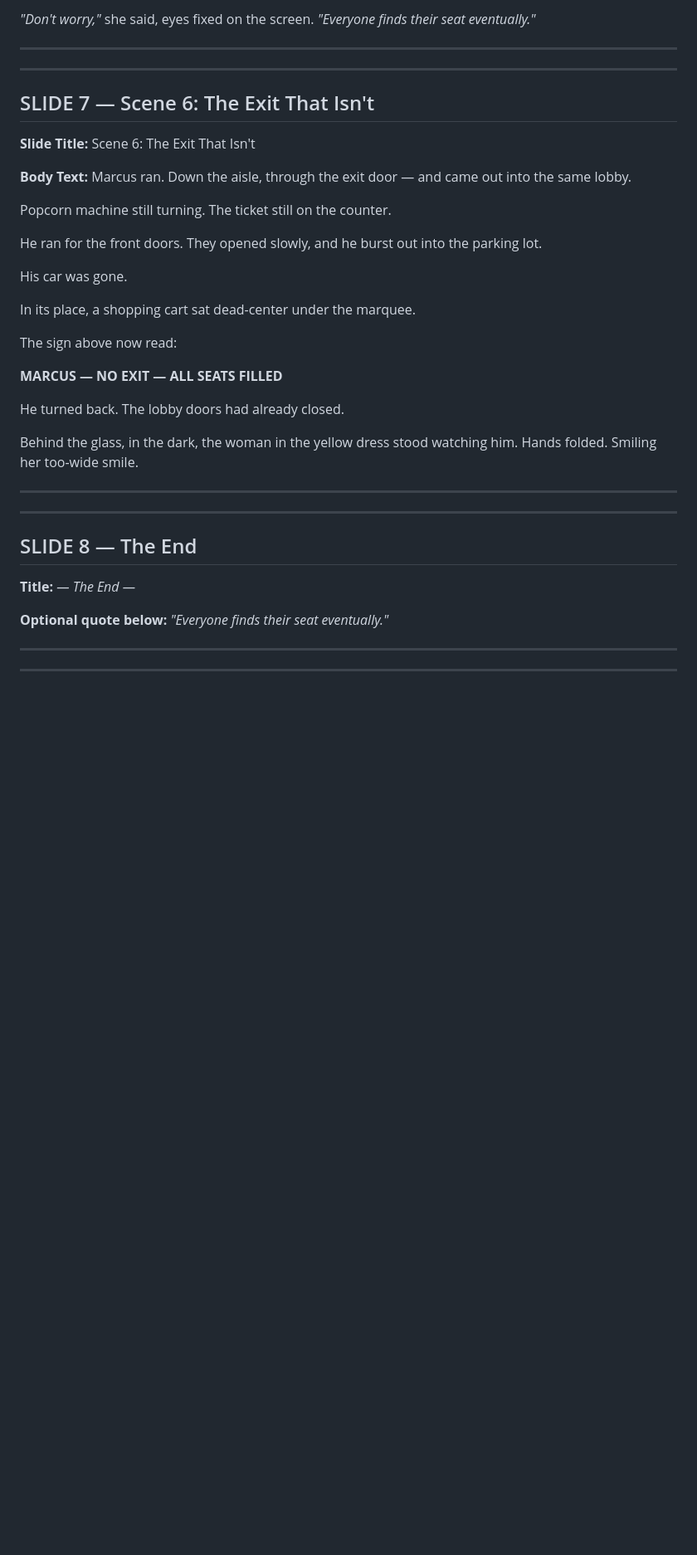
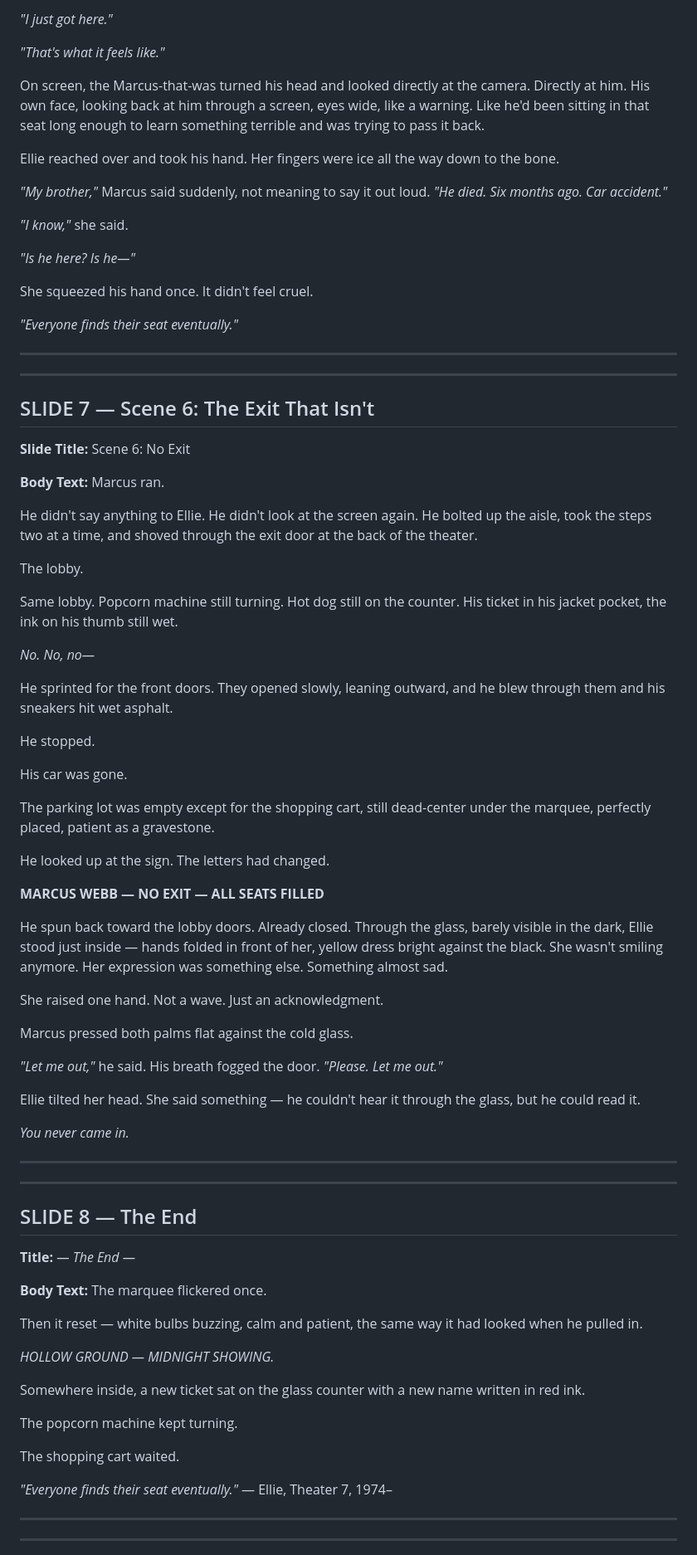
Before and after one commit to Two2hifty/fiverr-freelance-kit, a Markdown page: School/Assignments/Horror Story - Slide Script.md, the part around one of its changes. Shown at 83% size. GitHub-like rendering; blank space fills up the shorter version.

```diff
--- a/School/Assignments/Horror Story - Slide Script.md
+++ b/School/Assignments/Horror Story - Slide Script.md
@@ -150,5 +203,21 @@ The woman in the yellow dress reached over and took his hand. Her fingers were i
 
-*"Don't worry,"* she said, eyes fixed on the screen. *"Everyone finds their seat eventually."*
+*"I just got here."*
+
+*"That's what it feels like."*
+
+On screen, the Marcus-that-was turned his head and looked directly at the camera. Directly at him. His own face, looking back at him through a screen, eyes wide, like a warning. Like he'd been sitting in that seat long enough to learn something terrible and was trying to pass it back.
+
+Ellie reached over and took his hand. Her fingers were ice all the way down to the bone.
+
+*"My brother,"* Marcus said suddenly, not meaning to say it out loud. *"He died. Six months ago. Car accident."*
+
+*"I know,"* she said.
+
+*"Is he here? Is he—"*
+
+She squeezed his hand once. It didn't feel cruel.
+
+*"Everyone finds their seat eventually."*
 
 ---
 
@@ -157,26 +226,42 @@ The woman in the yellow dress reached over and took his hand. Her fingers were i
 ## SLIDE 7 — Scene 6: The Exit That Isn't
 
 **Slide Title:**
-Scene 6: The Exit That Isn't
+Scene 6: No Exit
 
 **Body Text:**
-Marcus ran. Down the aisle, through the exit door — and came out into the same lobby.
+Marcus ran.
 
-Popcorn machine still turning. The ticket still on the counter.
+He didn't say anything to Ellie. He didn't look at the screen again. He bolted up the aisle, took the steps two at a time, and shoved through the exit door at the back of the theater.
 
-He ran for the front doors. They opened slowly, and he burst out into the parking lot.
+The lobby.
+
+Same lobby. Popcorn machine still turning. Hot dog still on the counter. His ticket in his jacket pocket, the ink on his thumb still wet.
+
+*No. No, no—*
+
+He sprinted for the front doors. They opened slowly, leaning outward, and he blew through them and his sneakers hit wet asphalt.
+
+He stopped.
 
 His car was gone.
 
-In its place, a shopping cart sat dead-center under the marquee.
+The parking lot was empty except for the shopping cart, still dead-center under the marquee, perfectly placed, patient as a gravestone.
 
-The sign above now read:
+He looked up at the sign. The letters had changed.
 
-**MARCUS — NO EXIT — ALL SEATS FILLED**
+**MARCUS WEBB — NO EXIT — ALL SEATS FILLED**
 
-He turned back. The lobby doors had already closed.
+He spun back toward the lobby doors. Already closed. Through the glass, barely visible in the dark, Ellie stood just inside — hands folded in front of her, yellow dress bright against the black. She wasn't smiling anymore. Her expression was something else. Something almost sad.
 
-Behind the glass, in the dark, the woman in the yellow dress stood watching him. Hands folded. Smiling her too-wide smile.
+She raised one hand. Not a wave. Just an acknowledgment.
+
+Marcus pressed both palms flat against the cold glass.
+
+*"Let me out,"* he said. His breath fogged the door. *"Please. Let me out."*
+
+Ellie tilted her head. She said something — he couldn't hear it through the glass, but he could read it.
+
+*You never came in.*
 
 ---
 
@@ -187,8 +272,21 @@ Behind the glass, in the dark, the woman in the yellow dress stood watching him.
 **Title:**
 *— The End —*
 
-**Optional quote below:**
+**Body Text:**
+The marquee flickered once.
+
+Then it reset — white bulbs buzzing, calm and patient, the same way it had looked when he pulled in.
+
+*HOLLOW GROUND — MIDNIGHT SHOWING.*
+
+Somewhere inside, a new ticket sat on the glass counter with a new name written in red ink.
+
+The popcorn machine kept turning.
+
+The shopping cart waited.
+
 *"Everyone finds their seat eventually."*
+— Ellie, Theater 7, 1974–
 
 ---
 
```
Also changed, not shown: other parts of School/Assignments/Horror Story - Slide Script.md (+94 -40 lines).
